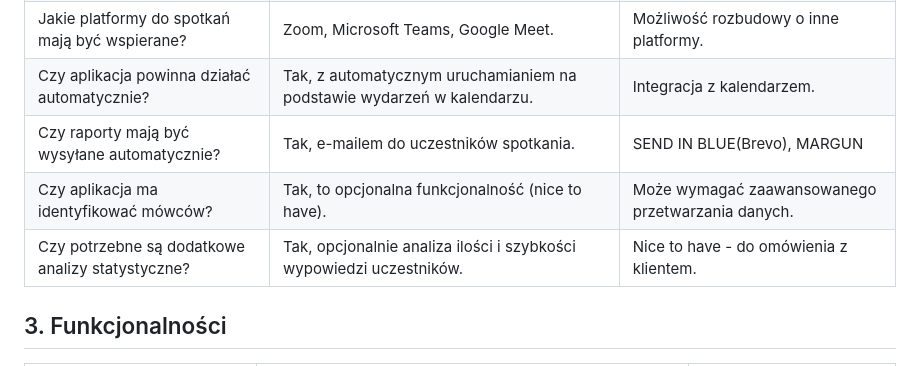
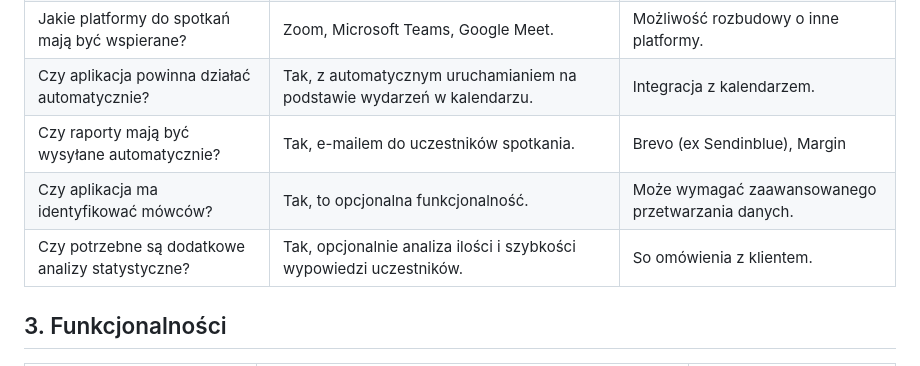
Before and after one commit to Zocha1/RemoteMeetingNotesGen, a Markdown page: docs/Requirements_Engineering_Documentation.md, the part around the change. Rendered like a GitHub page.

```diff
--- a/docs/Requirements_Engineering_Documentation.md
+++ b/docs/Requirements_Engineering_Documentation.md
@@ -45,9 +45,9 @@
 | Jakie formaty eksportu są wymagane?              | PDF, HTML, TXT, MD.                                                                    | -                                                 |
 | Jakie platformy do spotkań mają być wspierane?   | Zoom, Microsoft Teams, Google Meet.                                                    | Możliwość rozbudowy o inne platformy.             |
 | Czy aplikacja powinna działać automatycznie?     | Tak, z automatycznym uruchamianiem na podstawie wydarzeń w kalendarzu.                 | Integracja z kalendarzem.                         |
-| Czy raporty mają być wysyłane automatycznie?     | Tak, e-mailem do uczestników spotkania.                                                | SEND IN BLUE(Brevo), MARGUN                       |
-| Czy aplikacja ma identyfikować mówców?           | Tak, to opcjonalna funkcjonalność (nice to have).                                      | Może wymagać zaawansowanego przetwarzania danych. |
-| Czy potrzebne są dodatkowe analizy statystyczne? | Tak, opcjonalnie analiza ilości i szybkości wypowiedzi uczestników.                    | Nice to have - do omówienia z klientem.           |
+| Czy raporty mają być wysyłane automatycznie?     | Tak, e-mailem do uczestników spotkania.                                                | Brevo (ex Sendinblue), Margin                       |
+| Czy aplikacja ma identyfikować mówców?           | Tak, to opcjonalna funkcjonalność.                                      | Może wymagać zaawansowanego przetwarzania danych. |
+| Czy potrzebne są dodatkowe analizy statystyczne? | Tak, opcjonalnie analiza ilości i szybkości wypowiedzi uczestników.                    | So omówienia z klientem.           |
 
 
 
```
